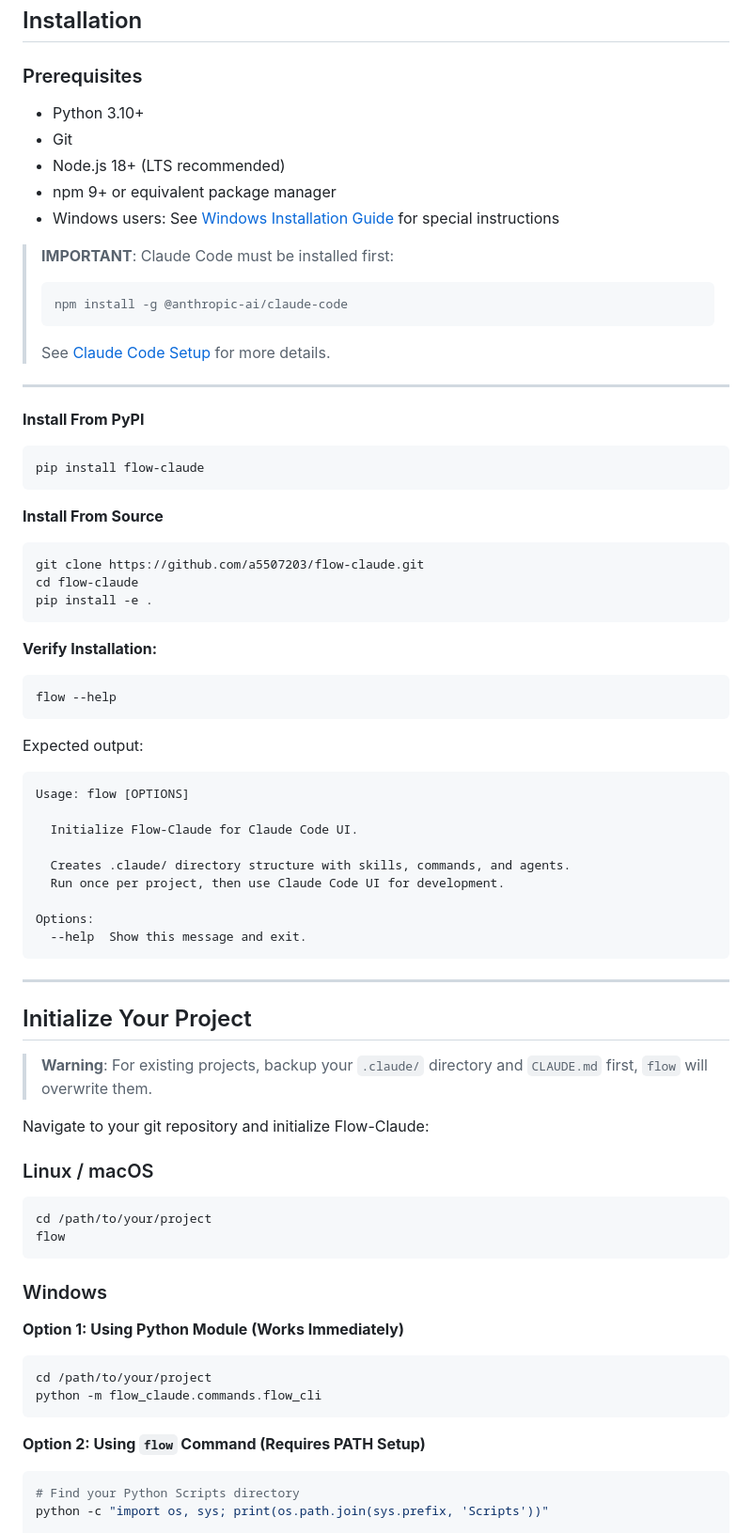
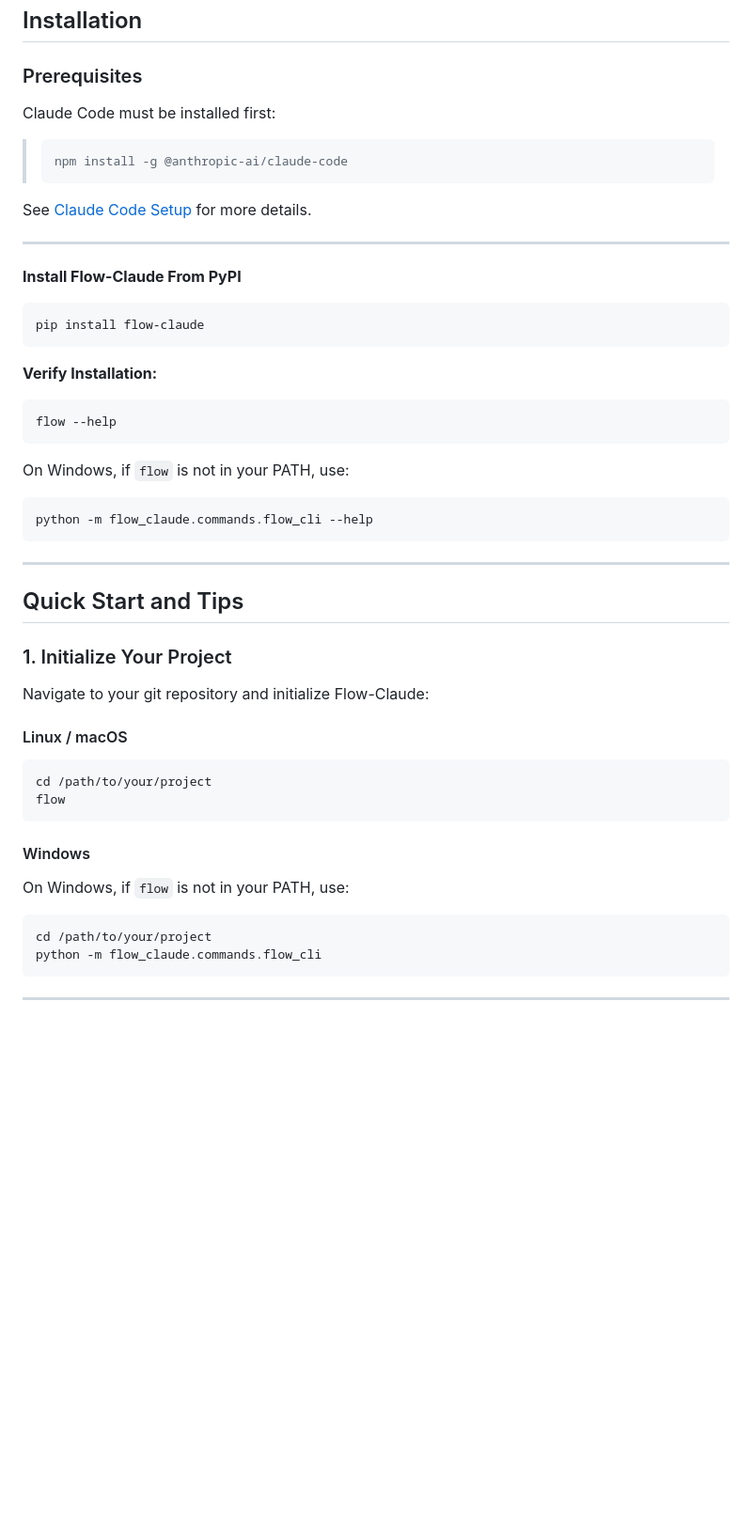
Before and after one commit to a5507203/flow-claude, a Markdown page: README.md, the part around the change printed below. Shown: that part at 94% size. Rendered like a GitHub page; blank space fills up the shorter version.

````diff
--- a/README.md
+++ b/README.md
@@ -55,77 +31,56 @@ graph TD
 
 ### Prerequisites
 
-- Python 3.10+
-- Git
-- Node.js 18+ (LTS recommended)
-- npm 9+ or equivalent package manager
-- Windows users: See [Windows Installation Guide](https://code.claude.com/docs/en/setup#windows-setup) for special instructions
 
-> **IMPORTANT**: Claude Code must be installed first:
+Claude Code must be installed first:
 > ```bash
 > npm install -g @anthropic-ai/claude-code
 > ```
 >
-> See [Claude Code Setup](https://code.claude.com/docs/en/setup) for more details.
+See [Claude Code Setup](https://code.claude.com/docs/en/setup) for more details.
 
 ---
 
-
-**Install From PyPI**
+**Install Flow-Claude From PyPI**
 ```bash
 pip install flow-claude
 ```
 
-**Install From Source**
-```bash
-git clone https://github.com/a5507203/flow-claude.git
-cd flow-claude
-pip install -e .
-```
+
 
 **Verify Installation:**
 ```bash
 flow --help
 ```
 
-Expected output:
-```
-Usage: flow [OPTIONS]
-
-  Initialize Flow-Claude for Claude Code UI.
-
-  Creates .claude/ directory structure with skills, commands, and agents.
-  Run once per project, then use Claude Code UI for development.
-
-Options:
-  --help  Show this message and exit.
+On Windows, if `flow` is not in your PATH, use:
+```bash
+python -m flow_claude.commands.flow_cli --help
 ```
 
 ---
 
-## Initialize Your Project
+## Quick Start and Tips
 
-> **Warning**: For existing projects, backup your `.claude/` directory and `CLAUDE.md` first, `flow` will overwrite them.
+### 1. Initialize Your Project
+
 
 Navigate to your git repository and initialize Flow-Claude:
 
-### Linux / macOS
+#### Linux / macOS
 
 ```bash
 cd /path/to/your/project
 flow
 ```
 
-### Windows
+#### Windows
 
-**Option 1: Using Python Module (Works Immediately)**
+On Windows, if `flow` is not in your PATH, use:
 ```bash
 cd /path/to/your/project
 python -m flow_claude.commands.flow_cli
 ```
 
-**Option 2: Using `flow` Command (Requires PATH Setup)**
-```powershell
-# Find your Python Scripts directory
-python -c "import os, sys; print(os.path.join(sys.prefix, 'Scripts'))"
+---
 
````
Also changed, not shown: other parts of README.md (+87 -114 lines), USER_GUIDE.md (deleted, +0 -76 lines).
